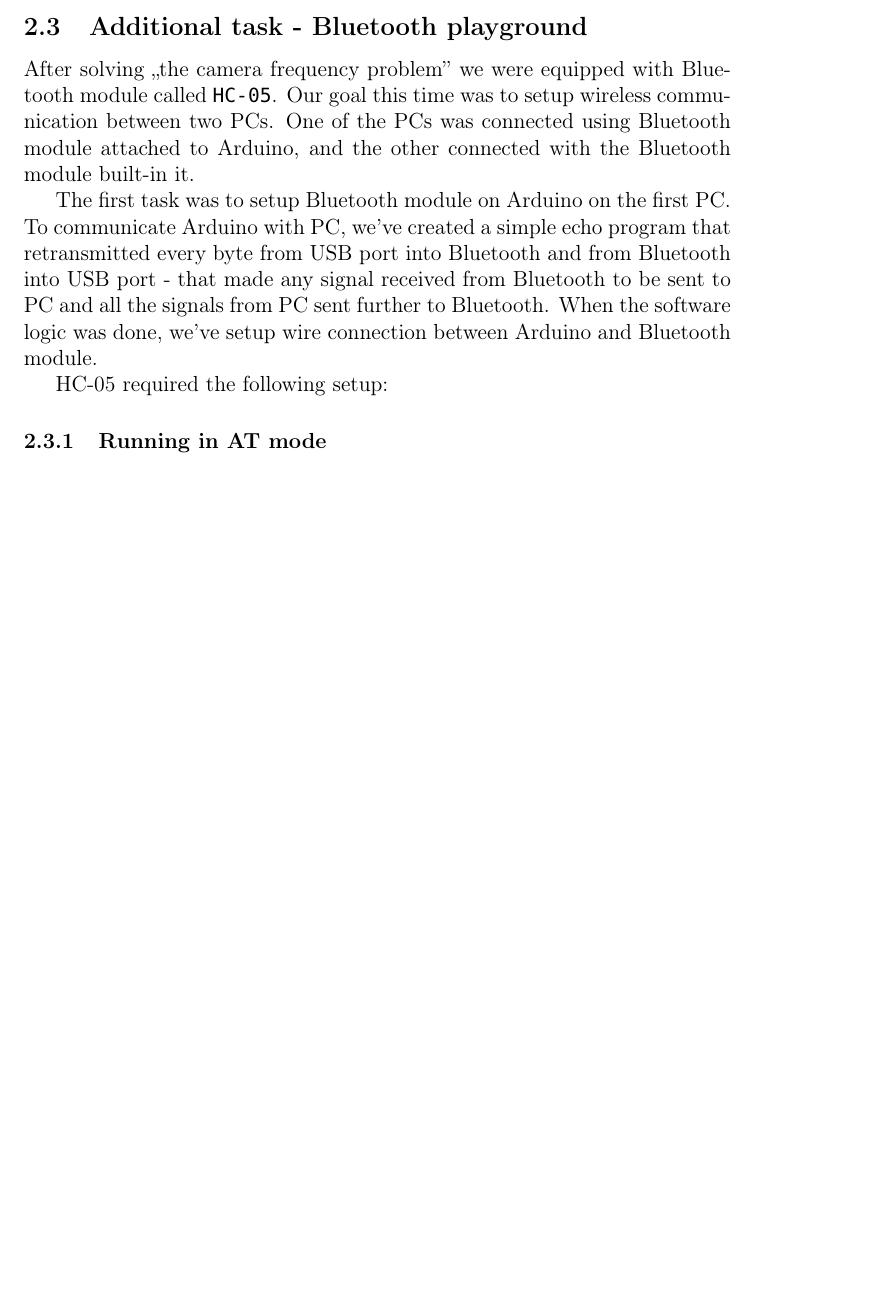
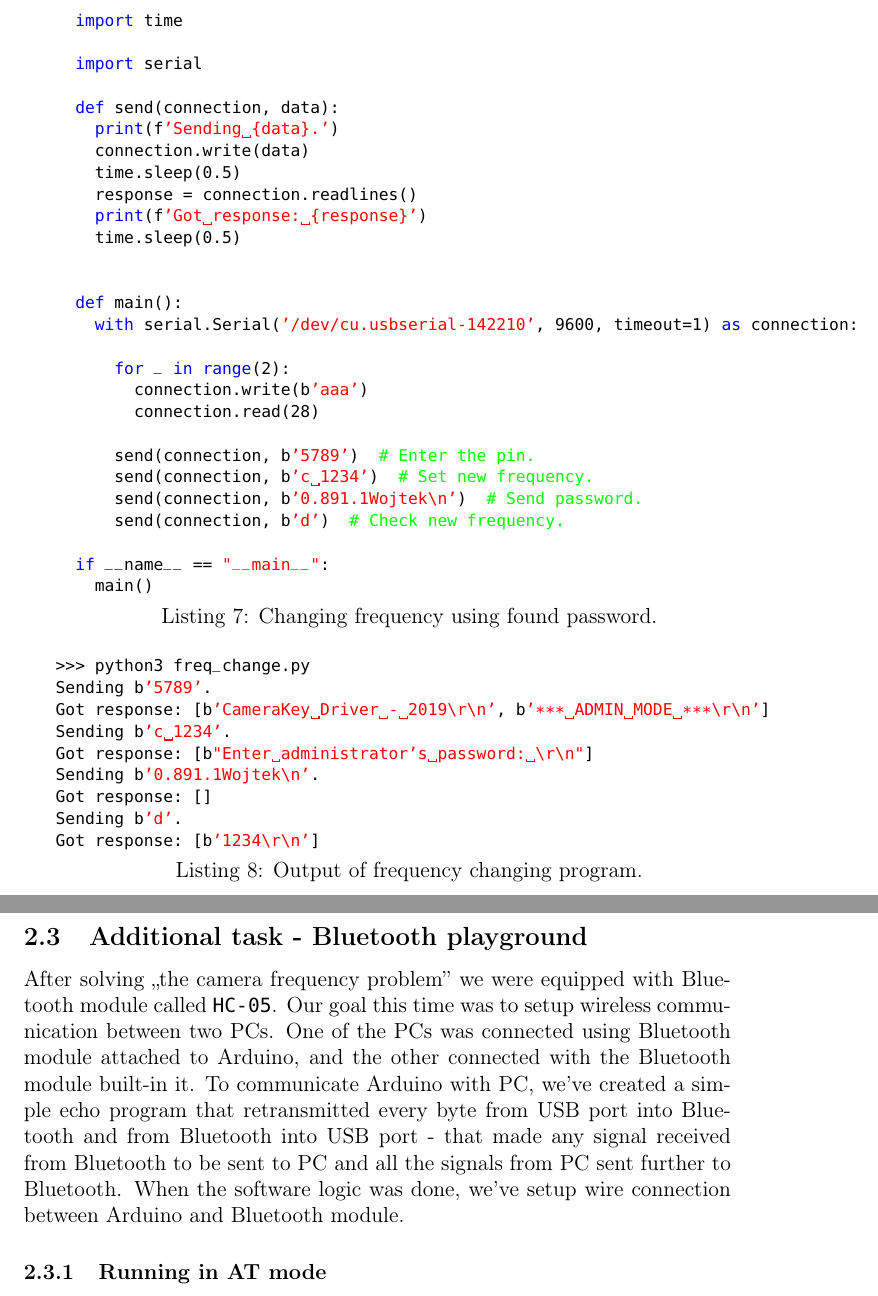
Before and after one commit to piotrszyma/studies-embeded-security-systems, a LaTeX document (report-3/templatetop.tex, which reads report-3/problem-set-5.tex): part of page 6 of 7 before the commit and two parts of pages 8 and 9 of 10 after it, the two joined at a grey line, cut at the place of the change, the shorter picture padded with empty space. Compiled offline with pdfLaTeX.

Commit message:
code updated

```diff
--- a/report-3/problem-set-5.tex
+++ b/report-3/problem-set-5.tex
@@ -132,14 +191,66 @@ fee44f690b2d81480f0c628f6105b05a:0.891.1:Wojtek
 % >>> m.hexdigest()
 % 'fee44f690b2d81480f0c628f6105b05a'
 
+
+\begin{minipage}{\linewidth}
+  \begin{lstlisting}[
+    style=python,
+    caption={Changing frequency using found password.},
+    captionpos=b,
+    label={fig:timing-attack}
+  ]
+  import time
+
+  import serial
+
+  def send(connection, data):
+    print(f'Sending {data}.')
+    connection.write(data)
+    time.sleep(0.5)
+    response = connection.readlines()
+    print(f'Got response: {response}')
+    time.sleep(0.5)
+
+
+  def main():
+    with serial.Serial('/dev/cu.usbserial-142210', 9600, timeout=1) as connection:
+
+      for _ in range(2):
+        connection.write(b'aaa')
+        connection.read(28)
+
+      send(connection, b'5789')  # Enter the pin.
+      send(connection, b'c 1234')  # Set new frequency.
+      send(connection, b'0.891.1Wojtek\n')  # Send password.
+      send(connection, b'd')  # Check new frequency.
+
+  if __name__ == "__main__":
+    main()
+  \end{lstlisting}
+\end{minipage}
+
+\begin{minipage}{\linewidth}
+  \begin{lstlisting}[
+    style=cpp,
+    caption={Output of frequency changing program.},
+    captionpos=b,
+    label={fig:master-arduino-init}
+  ]
+>>> python3 freq_change.py
+Sending b'5789'.
+Got response: [b'CameraKey Driver - 2019\r\n', b'*** ADMIN MODE ***\r\n']
+Sending b'c 1234'.
+Got response: [b"Enter administrator's password: \r\n"]
+Sending b'0.891.1Wojtek\n'.
+Got response: []
+Sending b'd'.
+Got response: [b'1234\r\n']
+  \end{lstlisting}
+  \end{minipage}
+
 \subsection{Additional task - Bluetooth playground}
 
-After solving ,,the camera frequency problem'' we were equipped with Bluetooth module called \texttt{HC-05}. Our goal this time was to setup wireless communication between two PCs. One of the PCs was connected using Bluetooth module attached to Arduino, and the other connected with the Bluetooth module built-in it.
-
-The first task was to setup Bluetooth module on Arduino on the first PC. To communicate Arduino with PC, we've created a simple echo program that retransmitted every byte from USB port into Bluetooth and from Bluetooth into USB port - that made any signal received from Bluetooth to be sent to PC and all the signals from PC sent further to Bluetooth. When the software logic was done, we've setup wire connection between Arduino and Bluetooth module.
-
-HC-05 required the following setup:
-% TODO: Describe connection of HC-05 to Arduino.
+After solving ,,the camera frequency problem'' we were equipped with Bluetooth module called \texttt{HC-05}. Our goal this time was to setup wireless communication between two PCs. One of the PCs was connected using Bluetooth module attached to Arduino, and the other connected with the Bluetooth module built-in it. To communicate Arduino with PC, we've created a simple echo program that retransmitted every byte from USB port into Bluetooth and from Bluetooth into USB port - that made any signal received from Bluetooth to be sent to PC and all the signals from PC sent further to Bluetooth. When the software logic was done, we've setup wire connection between Arduino and Bluetooth module.
 
 \subsubsection{Running in AT mode}
 % TODO:
```
Also changed, not shown: report-3/problem-set-5.tex (59 more changed lines), 3 other files.
